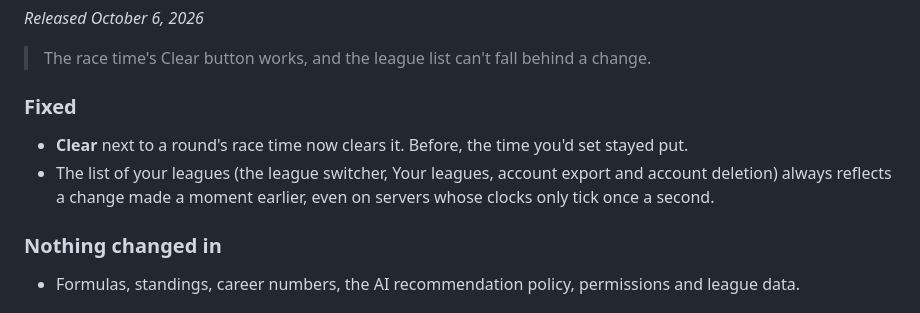
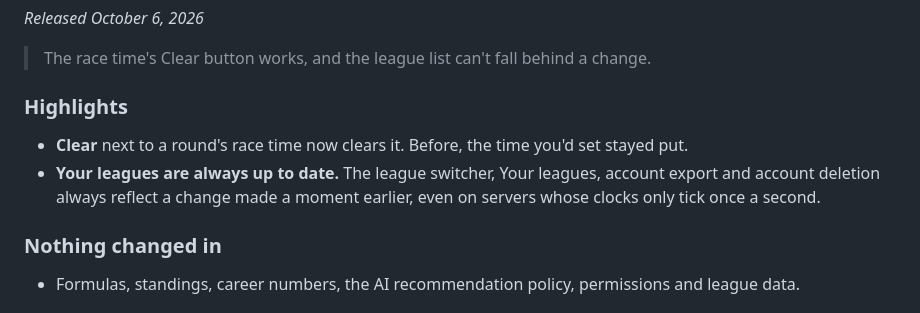
Before and after one commit to MrManWho/F1Database, a Markdown page: CHANGELOG.md, the part around the change. Drawn GitHub-style.

Commit message:
4.0.0-beta.18: give the changelog entry its Highlights
What's New only shows a version that has a Highlights section, so beta.18
showed no pop-up and three What's New / offline browser tests failed.

Co-Authored-By: Claude Opus 5.5 (1M context) <noreply@anthropic.com>
Claude-Session: https://claude.ai/code/session_01GzF9r7VD8i89zTsQu4bHxF

```diff
--- a/CHANGELOG.md
+++ b/CHANGELOG.md
@@ -7,9 +7,9 @@ Every version of Paddock Legacy, newest first: what changed for the people using
 _Released October 6, 2026_
 > The race time's Clear button works, and the league list can't fall behind a change.
 
-### Fixed
+### Highlights
 - **Clear** next to a round's race time now clears it. Before, the time you'd set stayed put.
-- The list of your leagues (the league switcher, Your leagues, account export and account deletion) always reflects a change made a moment earlier, even on servers whose clocks only tick once a second.
+- **Your leagues are always up to date.** The league switcher, Your leagues, account export and account deletion always reflect a change made a moment earlier, even on servers whose clocks only tick once a second.
 
 ### Nothing changed in
 - Formulas, standings, career numbers, the AI recommendation policy, permissions and league data.
```
